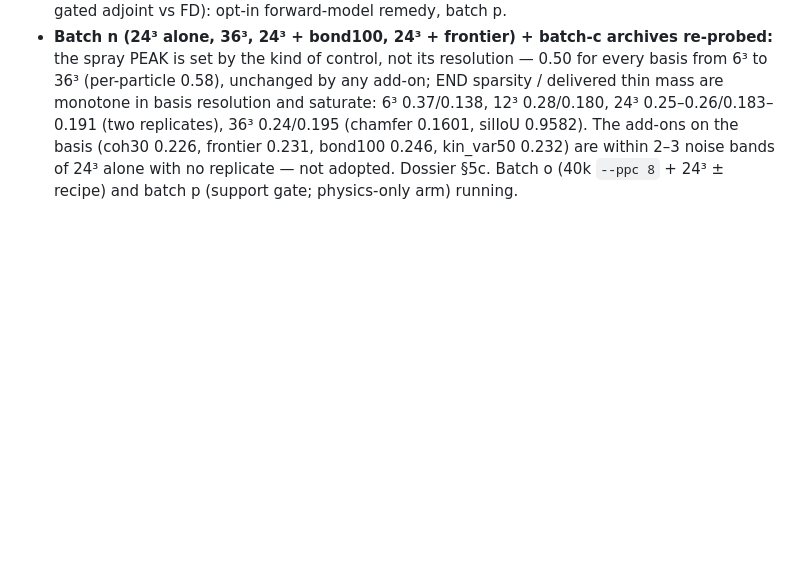
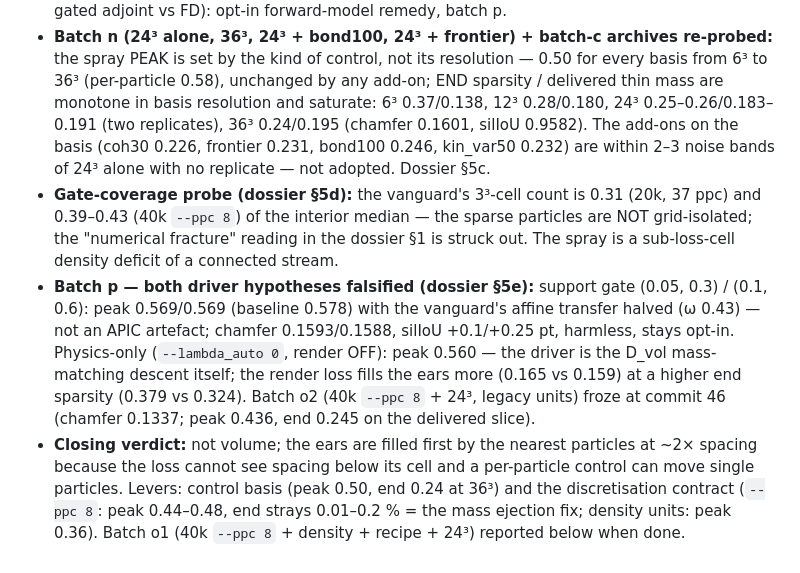
Before and after one commit to Chayoso/Shape-morphing-binder, a Markdown page: docs/experiments.md, the part around the change. Rendered like a GitHub page; blank space fills up the shorter version.

```diff
--- a/docs/experiments.md
+++ b/docs/experiments.md
@@ -888,5 +888,21 @@ thickens, a few strays stay at the feet — volume, or something else? Dossier:
   mass are monotone in basis resolution and saturate: 6³ 0.37/0.138, 12³ 0.28/0.180, 24³
   0.25–0.26/0.183–0.191 (two replicates), 36³ 0.24/0.195 (chamfer 0.1601, silIoU 0.9582).
   The add-ons on the basis (coh30 0.226, frontier 0.231, bond100 0.246, kin_var50 0.232) are
-  within 2–3 noise bands of 24³ alone with no replicate — not adopted. Dossier §5c. Batch o
-  (40k `--ppc 8` + 24³ ± recipe) and batch p (support gate; physics-only arm) running.
+  within 2–3 noise bands of 24³ alone with no replicate — not adopted. Dossier §5c.
+- **Gate-coverage probe (dossier §5d):** the vanguard's 3³-cell count is 0.31 (20k, 37 ppc)
+  and 0.39–0.43 (40k `--ppc 8`) of the interior median — the sparse particles are NOT
+  grid-isolated; the "numerical fracture" reading in the dossier §1 is struck out. The
+  spray is a sub-loss-cell density deficit of a connected stream.
+- **Batch p — both driver hypotheses falsified (dossier §5e):** support gate (0.05, 0.3) /
+  (0.1, 0.6): peak 0.569/0.569 (baseline 0.578) with the vanguard's affine transfer halved
+  (ω 0.43) — not an APIC artefact; chamfer 0.1593/0.1588, silIoU +0.1/+0.25 pt, harmless,
+  stays opt-in. Physics-only (`--lambda_auto 0`, render OFF): peak 0.560 — the driver is the
+  D_vol mass-matching descent itself; the render loss fills the ears more (0.165 vs 0.159)
+  at a higher end sparsity (0.379 vs 0.324). Batch o2 (40k `--ppc 8` + 24³, legacy units)
+  froze at commit 46 (chamfer 0.1337; peak 0.436, end 0.245 on the delivered slice).
+- **Closing verdict:** not volume; the ears are filled first by the nearest particles at
+  ~2× spacing because the loss cannot see spacing below its cell and a per-particle control
+  can move single particles. Levers: control basis (peak 0.50, end 0.24 at 36³) and the
+  discretisation contract (`--ppc 8`: peak 0.44–0.48, end strays 0.01–0.2 % = the mass
+  ejection fix; density units: peak 0.36). Batch o1 (40k `--ppc 8` + density + recipe +
+  24³) reported below when done.
```
Also changed, not shown: docs/thin_feature_transport.md (+56 -6 lines).
